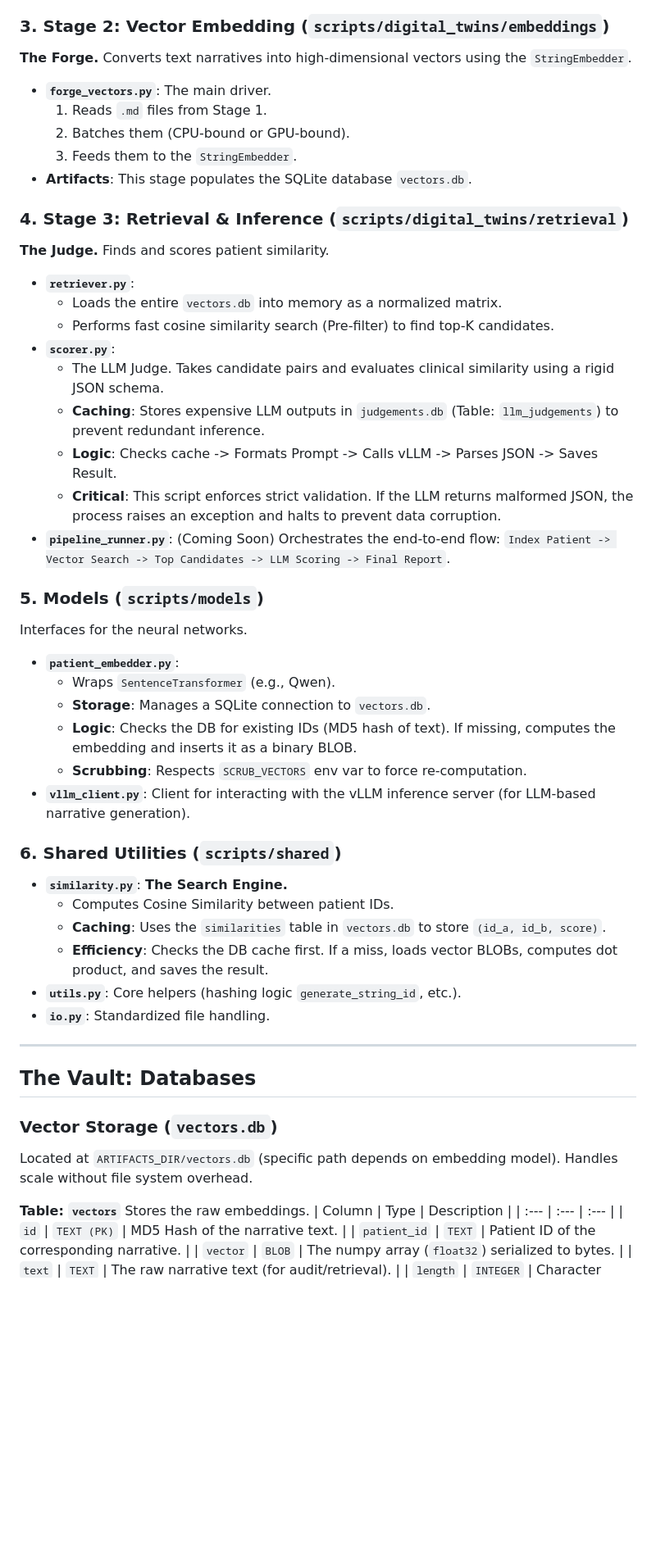
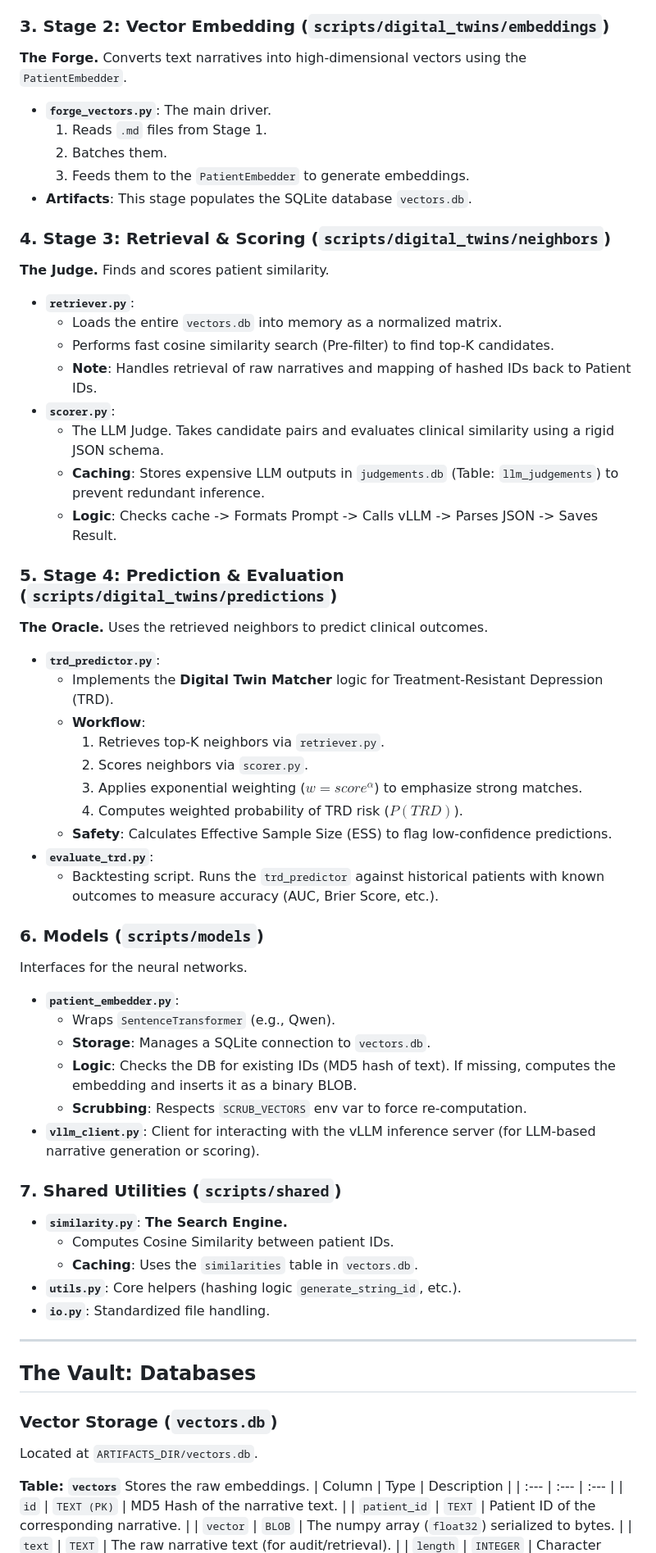
Before and after one commit to Pirate-Hunter-Zoro/Digital-Twins, a Markdown page: README.md, the part around one of its changes. Shown at 82% size. Drawn GitHub-style; blank space fills up the shorter version.

```diff
--- a/README.md
+++ b/README.md
@@ -20,39 +20,50 @@ Transforms the structured JSONs into textual narratives.
 * **`runner.py`**: Orchestrates the generation job via Slurm.
 
 ### 3. Stage 2: Vector Embedding (`scripts/digital_twins/embeddings`)
-**The Forge.** Converts text narratives into high-dimensional vectors using the `StringEmbedder`.
+**The Forge.** Converts text narratives into high-dimensional vectors using the `PatientEmbedder`.
 * **`forge_vectors.py`**: The main driver.
     1.  Reads `.md` files from Stage 1.
-    2.  Batches them (CPU-bound or GPU-bound).
-    3.  Feeds them to the `StringEmbedder`.
+    2.  Batches them.
+    3.  Feeds them to the `PatientEmbedder` to generate embeddings.
 * **Artifacts**: This stage populates the SQLite database `vectors.db`.
 
-### 4. Stage 3: Retrieval & Inference (`scripts/digital_twins/retrieval`)
+### 4. Stage 3: Retrieval & Scoring (`scripts/digital_twins/neighbors`)
 **The Judge.** Finds and scores patient similarity.
 * **`retriever.py`**:
     * Loads the entire `vectors.db` into memory as a normalized matrix.
     * Performs fast cosine similarity search (Pre-filter) to find top-K candidates.
+    * **Note**: Handles retrieval of raw narratives and mapping of hashed IDs back to Patient IDs.
 * **`scorer.py`**:
     * The LLM Judge. Takes candidate pairs and evaluates clinical similarity using a rigid JSON schema.
     * **Caching**: Stores expensive LLM outputs in `judgements.db` (Table: `llm_judgements`) to prevent redundant inference.
     * **Logic**: Checks cache -> Formats Prompt -> Calls vLLM -> Parses JSON -> Saves Result.
-    * **Critical**: This script enforces strict validation. If the LLM returns malformed JSON, the process raises an exception and halts to prevent data corruption.
-* **`pipeline_runner.py`**: (Coming Soon) Orchestrates the end-to-end flow: `Index Patient -> Vector Search -> Top Candidates -> LLM Scoring -> Final Report`.
 
-### 5. Models (`scripts/models`)
+### 5. Stage 4: Prediction & Evaluation (`scripts/digital_twins/predictions`)
+**The Oracle.** Uses the retrieved neighbors to predict clinical outcomes.
+* **`trd_predictor.py`**:
+    * Implements the **Digital Twin Matcher** logic for Treatment-Resistant Depression (TRD).
+    * **Workflow**:
+        1.  Retrieves top-K neighbors via `retriever.py`.
+        2.  Scores neighbors via `scorer.py`.
+        3.  Applies exponential weighting ($w = score^\alpha$) to emphasize strong matches.
+        4.  Computes weighted probability of TRD risk ($P(TRD)$).
+    * **Safety**: Calculates Effective Sample Size (ESS) to flag low-confidence predictions.
+* **`evaluate_trd.py`**:
+    * Backtesting script. Runs the `trd_predictor` against historical patients with known outcomes to measure accuracy (AUC, Brier Score, etc.).
+
+### 6. Models (`scripts/models`)
 Interfaces for the neural networks.
 * **`patient_embedder.py`**:
     * Wraps `SentenceTransformer` (e.g., Qwen).
     * **Storage**: Manages a SQLite connection to `vectors.db`.
     * **Logic**: Checks the DB for existing IDs (MD5 hash of text). If missing, computes the embedding and inserts it as a binary BLOB.
     * **Scrubbing**: Respects `SCRUB_VECTORS` env var to force re-computation.
-* **`vllm_client.py`**: Client for interacting with the vLLM inference server (for LLM-based narrative generation).
+* **`vllm_client.py`**: Client for interacting with the vLLM inference server (for LLM-based narrative generation or scoring).
 
-### 6. Shared Utilities (`scripts/shared`)
+### 7. Shared Utilities (`scripts/shared`)
 * **`similarity.py`**: **The Search Engine.**
     * Computes Cosine Similarity between patient IDs.
-    * **Caching**: Uses the `similarities` table in `vectors.db` to store `(id_a, id_b, score)`.
-    * **Efficiency**: Checks the DB cache first. If a miss, loads vector BLOBs, computes dot product, and saves the result.
+    * **Caching**: Uses the `similarities` table in `vectors.db`.
 * **`utils.py`**: Core helpers (hashing logic `generate_string_id`, etc.).
 * **`io.py`**: Standardized file handling.
 
@@ -61,7 +72,7 @@ Interfaces for the neural networks.
 ## The Vault: Databases
 
 ### Vector Storage (`vectors.db`)
-Located at `ARTIFACTS_DIR/vectors.db` (specific path depends on embedding model). Handles scale without file system overhead.
+Located at `ARTIFACTS_DIR/vectors.db`.
 
 **Table: `vectors`**
 Stores the raw embeddings.
```
Also changed, not shown: other parts of README.md (+10 -30 lines).
